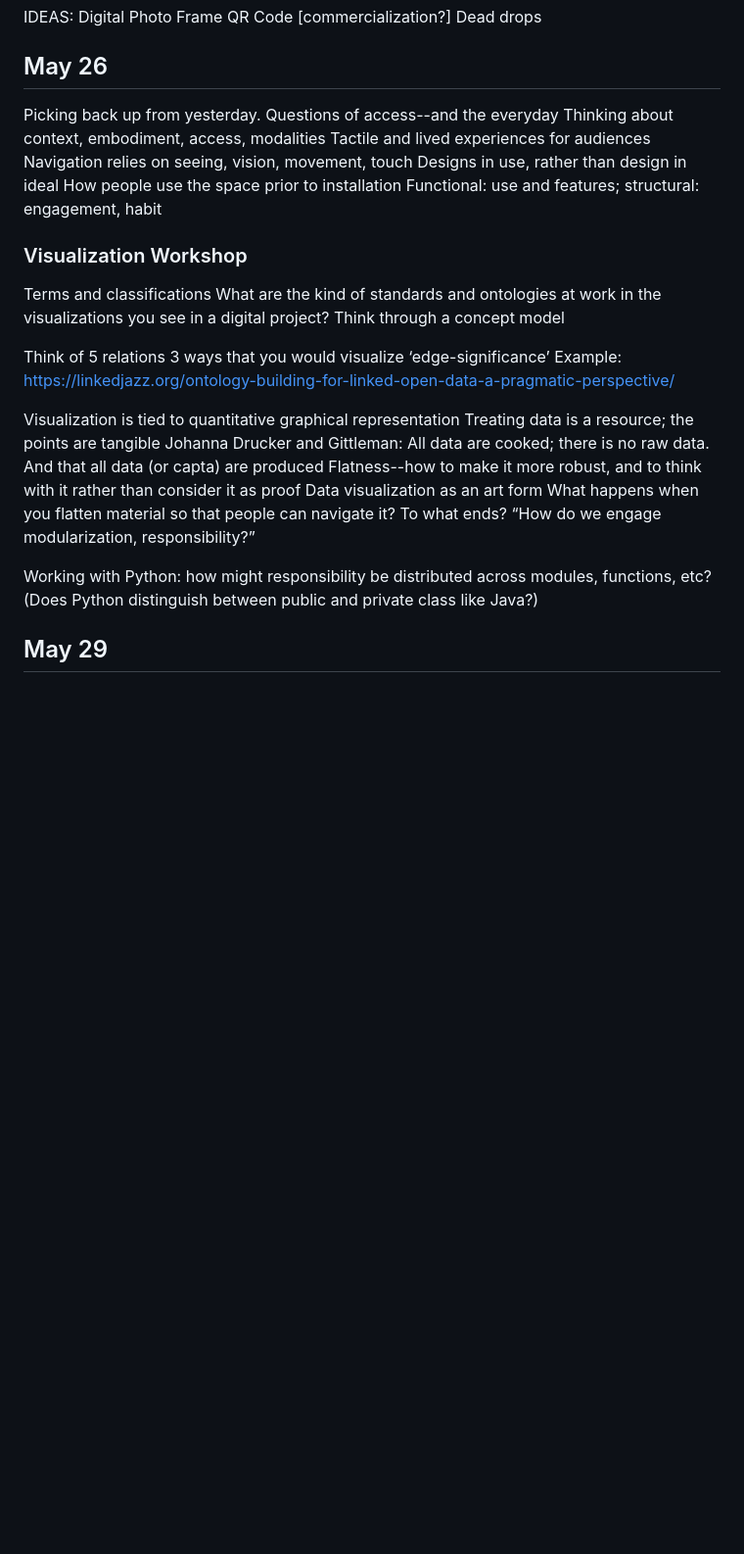
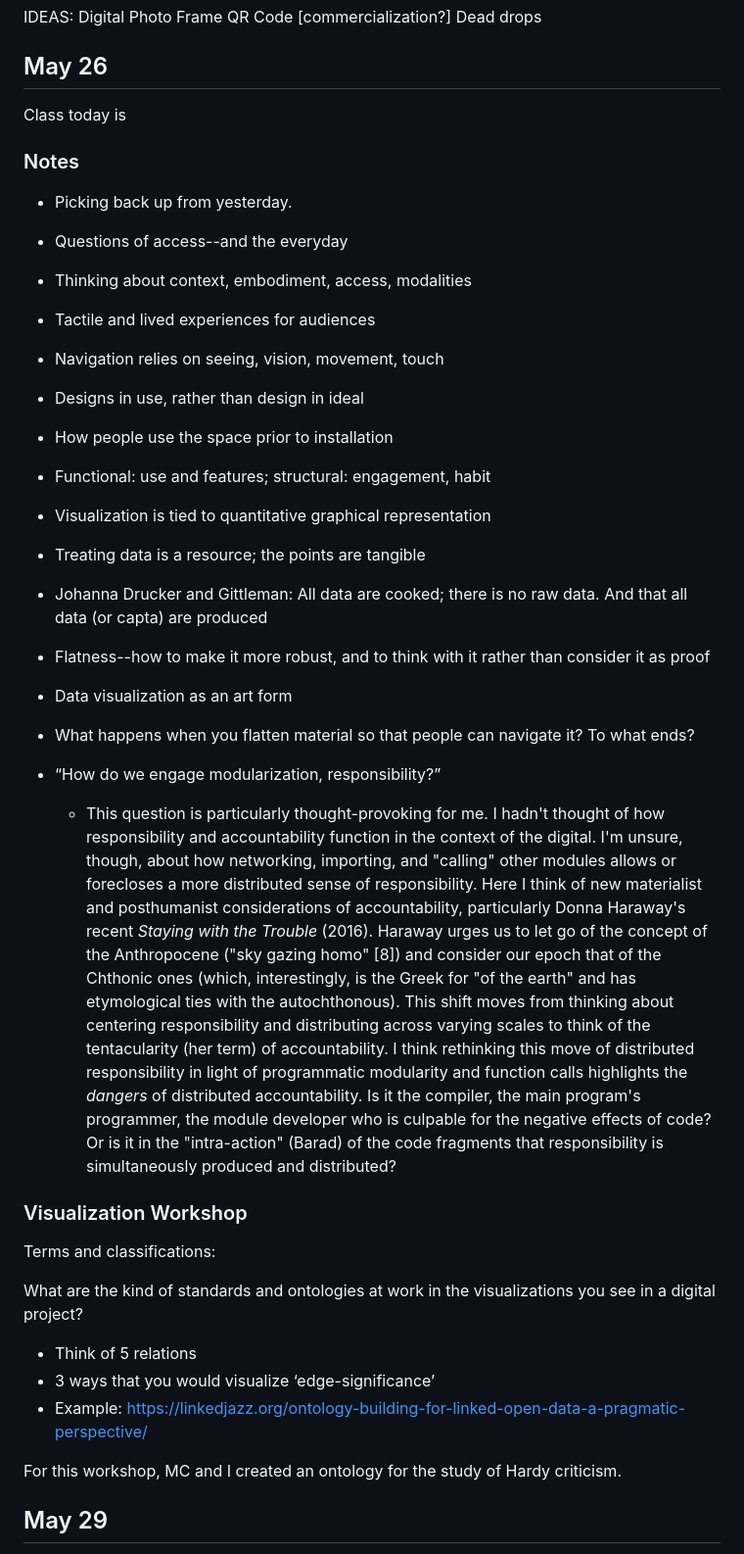
Before and after one commit to joeytakeda/engl507, a Markdown page: docs/log.md, the part around the change printed below. Shown: that part at 98% size. Rendered like a GitHub page; blank space fills up the shorter version.

Commit message:
Log.

```diff
--- a/docs/log.md
+++ b/docs/log.md
@@ -201,34 +214,39 @@ Dead drops
 
 ## May 26
 
-Picking back up from yesterday.
-Questions of access--and the everyday
-Thinking about context, embodiment, access, modalities
-Tactile and lived experiences for audiences
-Navigation relies on seeing, vision, movement, touch
-Designs in use, rather than design in ideal
-How people use the space prior to installation
-Functional: use and features; structural: engagement, habit
+
+Class today is
+### Notes
+* Picking back up from yesterday.
+* Questions of access--and the everyday
+* Thinking about context, embodiment, access, modalities
+* Tactile and lived experiences for audiences
+* Navigation relies on seeing, vision, movement, touch
+* Designs in use, rather than design in ideal
+* How people use the space prior to installation
+* Functional: use and features; structural: engagement, habit
+
+* Visualization is tied to quantitative graphical representation
+* Treating data is a resource; the points are tangible
+* Johanna Drucker and Gittleman: All data are cooked; there is no raw data. And that all data (or capta) are produced
+* Flatness--how to make it more robust, and to think with it rather than consider it as proof
+* Data visualization as an art form
+* What happens when you flatten material so that people can navigate it? To what ends?
+* “How do we engage modularization, responsibility?”
+  * This question is particularly thought-provoking for me. I hadn't thought of how responsibility and accountability function in the context of the digital. I'm unsure, though, about how networking, importing, and "calling" other modules allows or forecloses a more distributed sense of responsibility. Here I think of new materialist and posthumanist considerations of accountability, particularly Donna Haraway's recent *Staying with the Trouble* (2016). Haraway urges us to let go of the concept of the Anthropocene ("sky gazing homo" [8]) and consider our epoch that of the Chthonic ones (which, interestingly, is the Greek for "of the earth" and has etymological ties with the autochthonous). This shift moves from thinking about centering responsibility and distributing across varying scales to think of the tentacularity (her term) of accountability. I think rethinking this move of distributed responsibility in light of programmatic modularity and function calls highlights the *dangers* of distributed accountability. Is it the compiler, the main program's programmer, the module developer who is culpable for the negative effects of code? Or is it in the "intra-action" (Barad) of the code fragments that responsibility is simultaneously produced and distributed?
+
 
 ### Visualization Workshop
 
-Terms and classifications
+Terms and classifications:
+
 What are the kind of standards and ontologies at work in the visualizations you see in a digital project?
-Think through a concept model
 
-Think of 5 relations
-3 ways that you would visualize ‘edge-significance’
-Example: https://linkedjazz.org/ontology-building-for-linked-open-data-a-pragmatic-perspective/
+* Think of 5 relations
+* 3 ways that you would visualize ‘edge-significance’
+* Example: https://linkedjazz.org/ontology-building-for-linked-open-data-a-pragmatic-perspective/
 
-Visualization is tied to quantitative graphical representation
-Treating data is a resource; the points are tangible
-Johanna Drucker and Gittleman: All data are cooked; there is no raw data. And that all data (or capta) are produced
-Flatness--how to make it more robust, and to think with it rather than consider it as proof
-Data visualization as an art form
-What happens when you flatten material so that people can navigate it? To what ends?
-“How do we engage modularization, responsibility?”
-
-Working with Python: how might responsibility be distributed across modules, functions, etc? (Does Python distinguish between public and private class like Java?)
+For this workshop, MC and I created an ontology for the study of Hardy criticism.
 
 
 ## May 29
```
Also changed, not shown: other parts of docs/log.md (+21 -8 lines), docs/dc1.png (added), docs/dc2.png (added).
